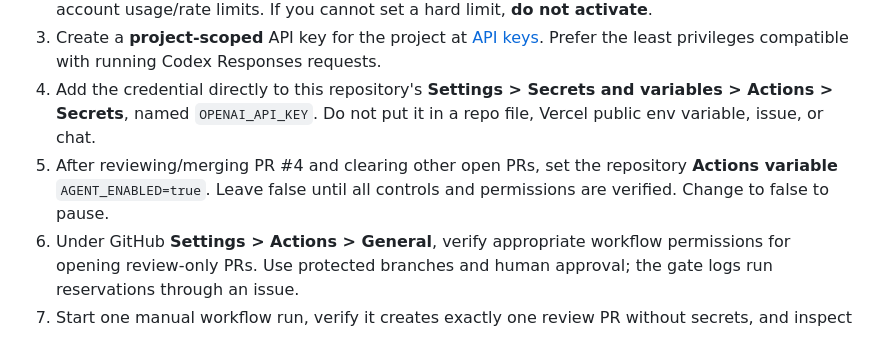
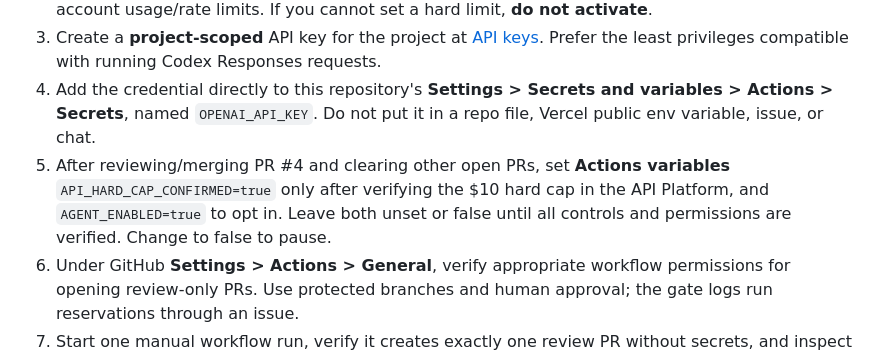
Before and after one commit to StudyMate-N/payment-recovery-autopilot, a Markdown page: docs/AGENT-ACTIVATION.md, the part around the change. Drawn GitHub-style.

Commit message:
Document two-factor activation gate for budget and agent consent

```diff
--- a/docs/AGENT-ACTIVATION.md
+++ b/docs/AGENT-ACTIVATION.md
@@ -22,7 +22,7 @@ The 2/day count limits invocations, **not tokens or dollars per invocation**. Co
 2. Go to organization settings > Projects > `current-coding-agent` > **Limits**. Set monthly spend to **$10**, enable **Enforce a hard limit**, and configure alerts at $5 and $8. Confirm model access and actual account usage/rate limits. If you cannot set a hard limit, **do not activate**.
 3. Create a **project-scoped** API key for the project at [API keys](https://platform.openai.com/api-keys). Prefer the least privileges compatible with running Codex Responses requests.
 4. Add the credential directly to this repository's **Settings > Secrets and variables > Actions > Secrets**, named `OPENAI_API_KEY`. Do not put it in a repo file, Vercel public env variable, issue, or chat.
-5. After reviewing/merging PR #4 and clearing other open PRs, set the repository **Actions variable** `AGENT_ENABLED=true`. Leave false until all controls and permissions are verified. Change to false to pause.
+5. After reviewing/merging PR #4 and clearing other open PRs, set **Actions variables** `API_HARD_CAP_CONFIRMED=true` only after verifying the $10 hard cap in the API Platform, and `AGENT_ENABLED=true` to opt in. Leave both unset or false until all controls and permissions are verified. Change to false to pause.
 6. Under GitHub **Settings > Actions > General**, verify appropriate workflow permissions for opening review-only PRs. Use protected branches and human approval; the gate logs run reservations through an issue.
 7. Start one manual workflow run, verify it creates exactly one review PR without secrets, and inspect OpenAI API Usage/Billing. Stop and repair if any check fails.
 
```
